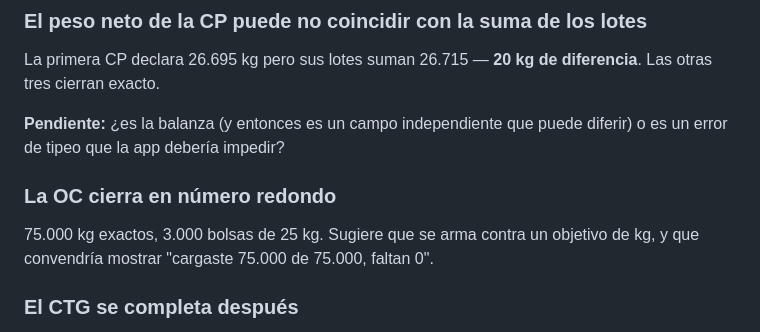
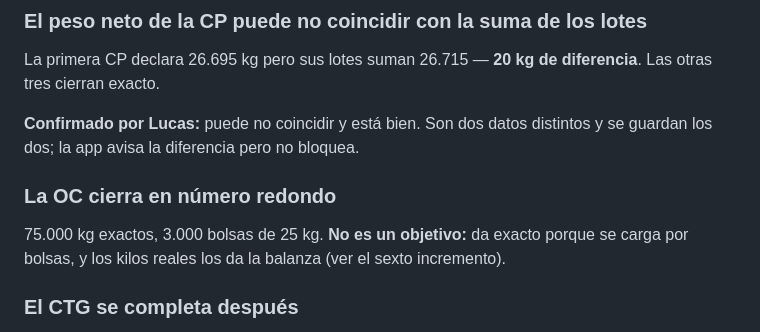
Before and after one commit to SantiagoTorresBraun/AppBraun, a Markdown page: DOCUMENTACION_ORDEN_CARGA.md, the part around the change. Rendered like a GitHub page.

```diff
--- a/DOCUMENTACION_ORDEN_CARGA.md
+++ b/DOCUMENTACION_ORDEN_CARGA.md
@@ -169,13 +169,14 @@ solo campo `N° de Lote`.
 La primera CP declara 26.695 kg pero sus lotes suman 26.715 — **20 kg de
 diferencia**. Las otras tres cierran exacto.
 
-**Pendiente:** ¿es la balanza (y entonces es un campo independiente que puede
-diferir) o es un error de tipeo que la app debería impedir?
+**Confirmado por Lucas:** puede no coincidir y está bien. Son dos datos
+distintos y se guardan los dos; la app avisa la diferencia pero no bloquea.
 
 ### La OC cierra en número redondo
 
-75.000 kg exactos, 3.000 bolsas de 25 kg. Sugiere que se arma contra un objetivo
-de kg, y que convendría mostrar "cargaste 75.000 de 75.000, faltan 0".
+75.000 kg exactos, 3.000 bolsas de 25 kg. **No es un objetivo:** da exacto
+porque se carga por bolsas, y los kilos reales los da la balanza (ver el sexto
+incremento).
 
 ### El CTG se completa después
 
```
Also changed, not shown: PREGUNTAS_PENDIENTES_LUCAS.md (+17 -3 lines).
